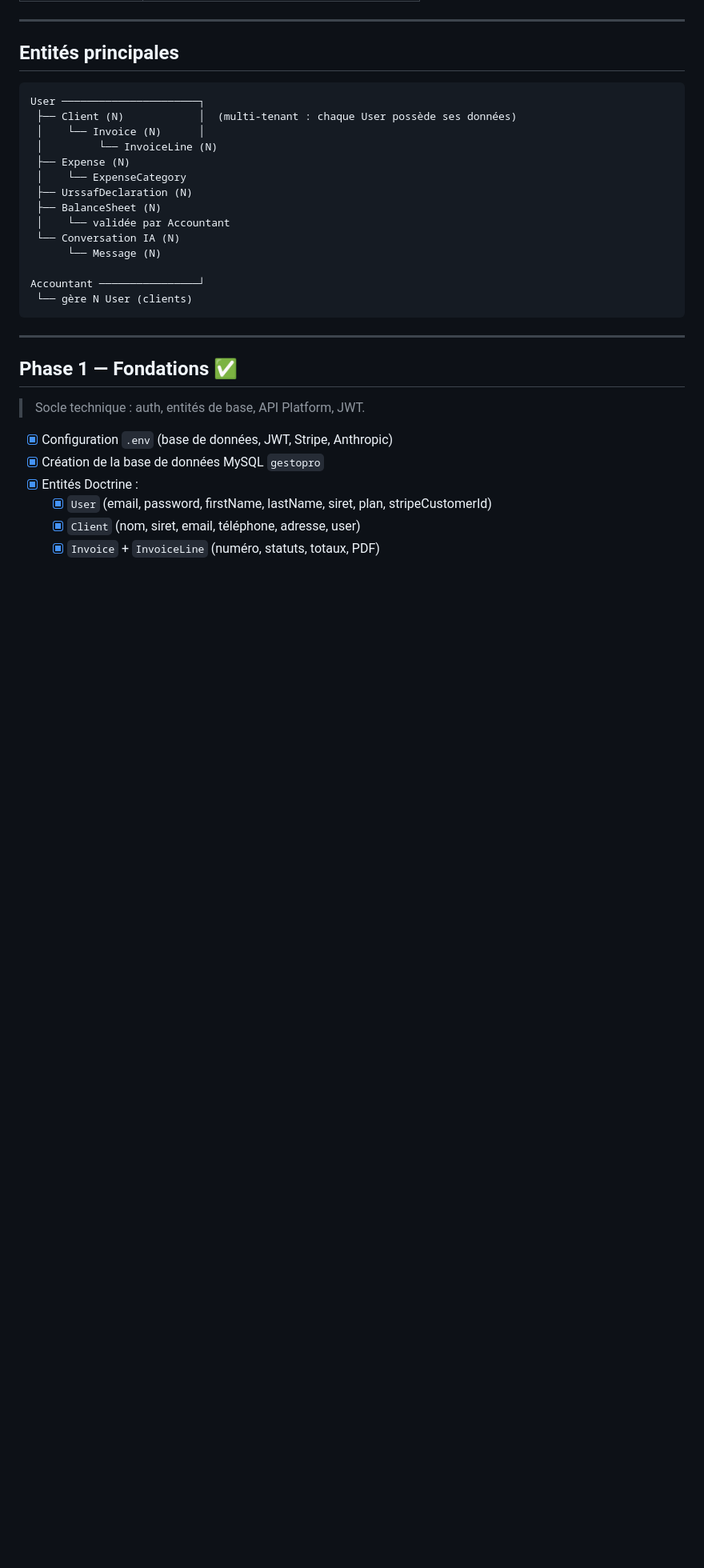
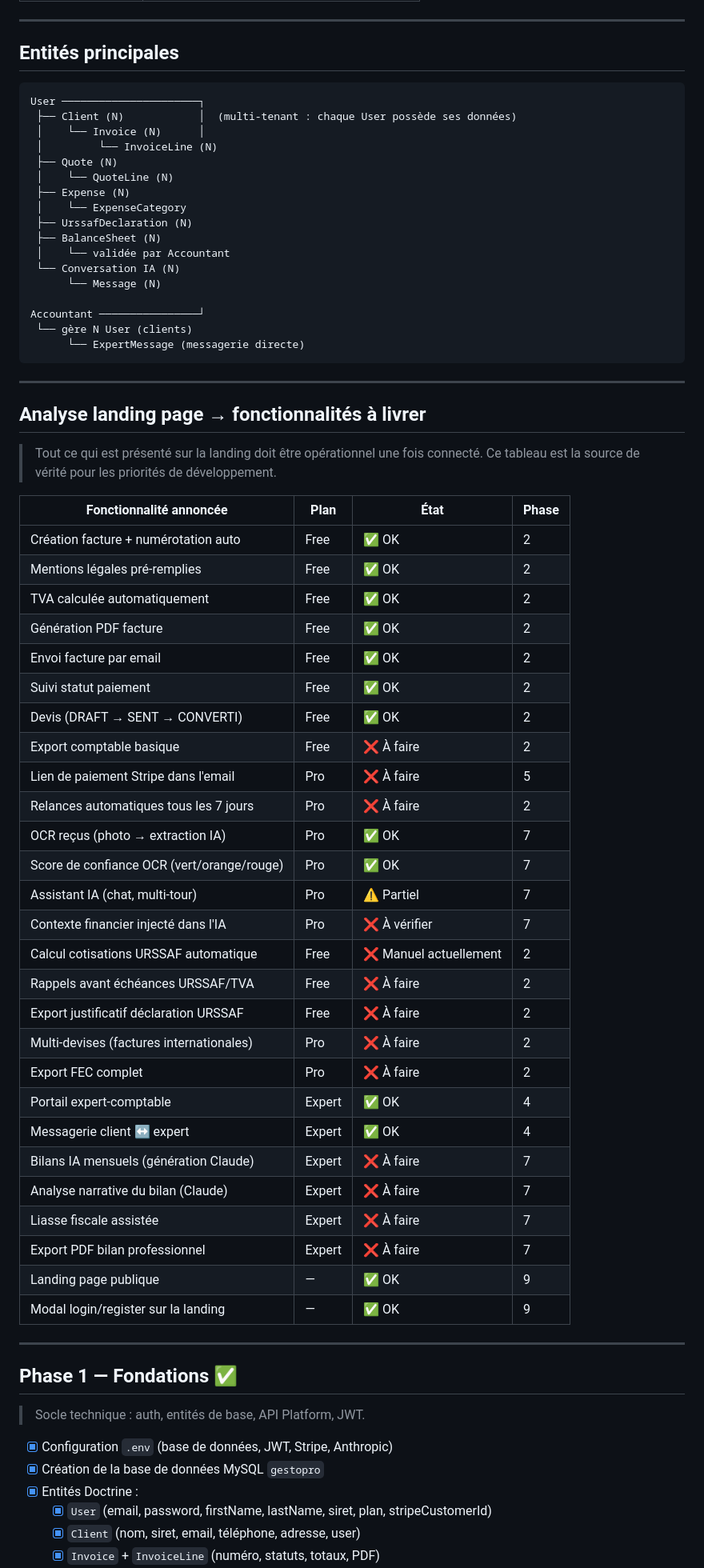
Before and after one commit to anthonycozette/gestopro, a Markdown page: PLAN.md, the part around one of its changes. Shown at 80% size. Rendered like a GitHub page; blank space fills up the shorter version.

````diff
--- a/PLAN.md
+++ b/PLAN.md
@@ -32,6 +32,8 @@ User ──────────────────────┐
  ├── Client (N)            │  (multi-tenant : chaque User possède ses données)
  │    └── Invoice (N)      │
  │         └── InvoiceLine (N)
+ ├── Quote (N)
+ │    └── QuoteLine (N)
  ├── Expense (N)
  │    └── ExpenseCategory
  ├── UrssafDeclaration (N)
@@ -42,7 +44,45 @@ User ──────────────────────┐
 
 Accountant ────────────────┘
  └── gère N User (clients)
+      └── ExpertMessage (messagerie directe)
 ```
+
+---
+
+## Analyse landing page → fonctionnalités à livrer
+
+> Tout ce qui est présenté sur la landing doit être opérationnel une fois connecté.
+> Ce tableau est la source de vérité pour les priorités de développement.
+
+| Fonctionnalité annoncée | Plan | État | Phase |
+| --- | --- | --- | --- |
+| Création facture + numérotation auto | Free | ✅ OK | 2 |
+| Mentions légales pré-remplies | Free | ✅ OK | 2 |
+| TVA calculée automatiquement | Free | ✅ OK | 2 |
+| Génération PDF facture | Free | ✅ OK | 2 |
+| Envoi facture par email | Free | ✅ OK | 2 |
+| Suivi statut paiement | Free | ✅ OK | 2 |
+| Devis (DRAFT → SENT → CONVERTI) | Free | ✅ OK | 2 |
+| Export comptable basique | Free | ❌ À faire | 2 |
+| Lien de paiement Stripe dans l'email | Pro | ❌ À faire | 5 |
+| Relances automatiques tous les 7 jours | Pro | ❌ À faire | 2 |
+| OCR reçus (photo → extraction IA) | Pro | ✅ OK | 7 |
+| Score de confiance OCR (vert/orange/rouge) | Pro | ✅ OK | 7 |
+| Assistant IA (chat, multi-tour) | Pro | ⚠️ Partiel | 7 |
+| Contexte financier injecté dans l'IA | Pro | ❌ À vérifier | 7 |
+| Calcul cotisations URSSAF automatique | Free | ❌ Manuel actuellement | 2 |
+| Rappels avant échéances URSSAF/TVA | Free | ❌ À faire | 2 |
+| Export justificatif déclaration URSSAF | Free | ❌ À faire | 2 |
+| Multi-devises (factures internationales) | Pro | ❌ À faire | 2 |
+| Export FEC complet | Pro | ❌ À faire | 2 |
+| Portail expert-comptable | Expert | ✅ OK | 4 |
+| Messagerie client ↔ expert | Expert | ✅ OK | 4 |
+| Bilans IA mensuels (génération Claude) | Expert | ❌ À faire | 7 |
+| Analyse narrative du bilan (Claude) | Expert | ❌ À faire | 7 |
+| Liasse fiscale assistée | Expert | ❌ À faire | 7 |
+| Export PDF bilan professionnel | Expert | ❌ À faire | 7 |
+| Landing page publique | — | ✅ OK | 9 |
+| Modal login/register sur la landing | — | ✅ OK | 9 |
 
 ---
 
````
Also changed, not shown: other parts of PLAN.md (+126 -62 lines).
